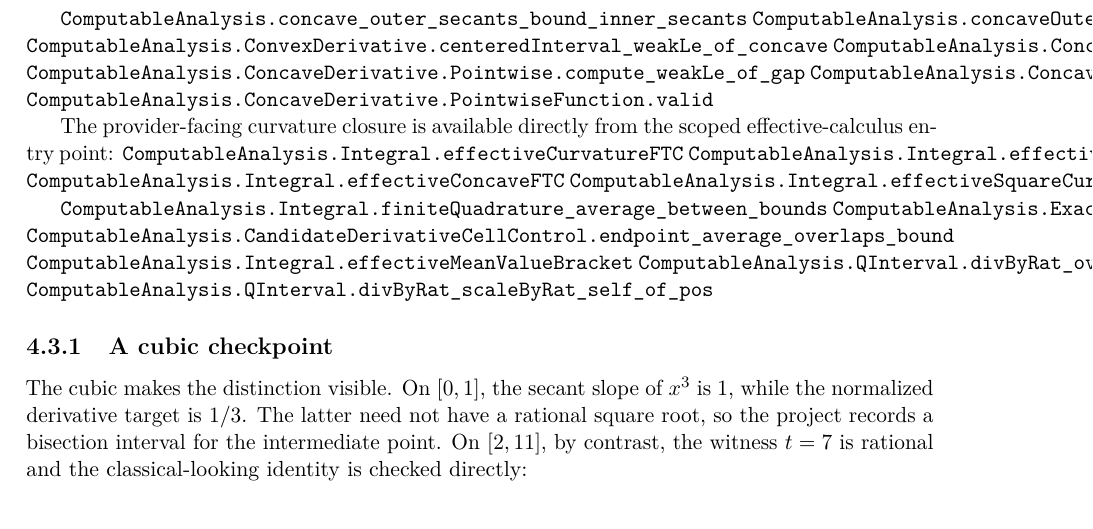
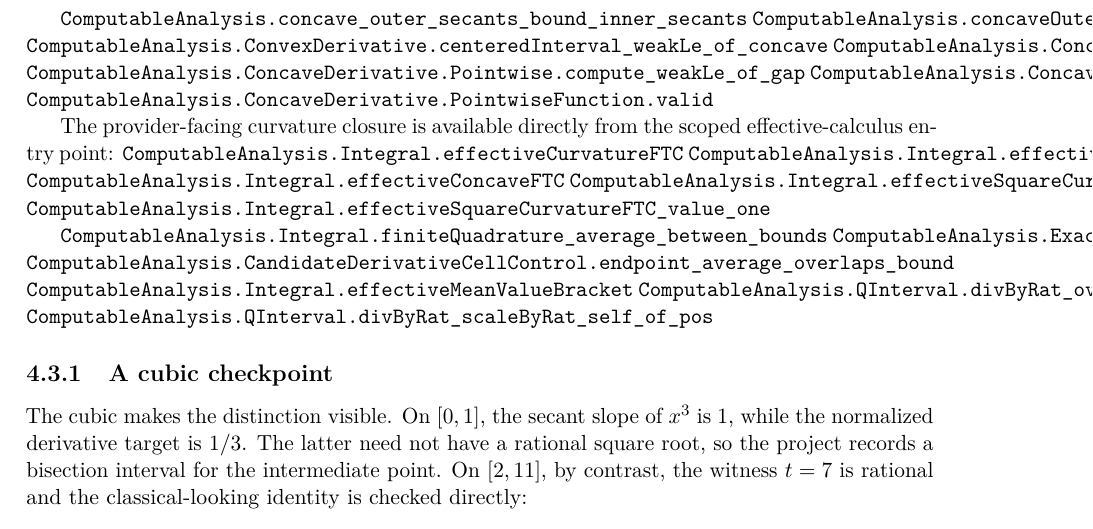
Before and after one commit to liuyao12/computable-analysis, a LaTeX thesis (blueprint/src/web.tex, which reads blueprint/src/06-effective-calculus.tex): part of page 74 of 109, cut so that both start at the same text. Compiled offline with pdfLaTeX.

Commit message:
Close square curvature FTC value

```diff
--- a/blueprint/src/06-effective-calculus.tex
+++ b/blueprint/src/06-effective-calculus.tex
@@ -1022,6 +1022,7 @@ effective-calculus entry point:
 \lean{ComputableAnalysis.Integral.effectiveConvexFTC}
 \lean{ComputableAnalysis.Integral.effectiveConcaveFTC}
 \lean{ComputableAnalysis.Integral.effectiveSquareCurvatureFTC}
+\lean{ComputableAnalysis.Integral.effectiveSquareCurvatureFTC_value_one}
 \leanok
 
 \lean{ComputableAnalysis.Integral.finiteQuadrature_average_between_bounds}
```
Also changed, not shown: 1 other file.
